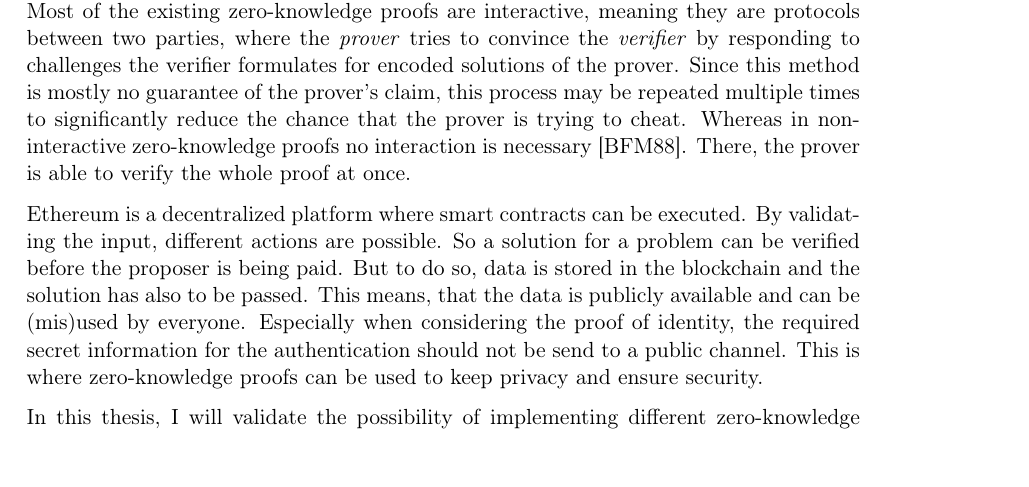
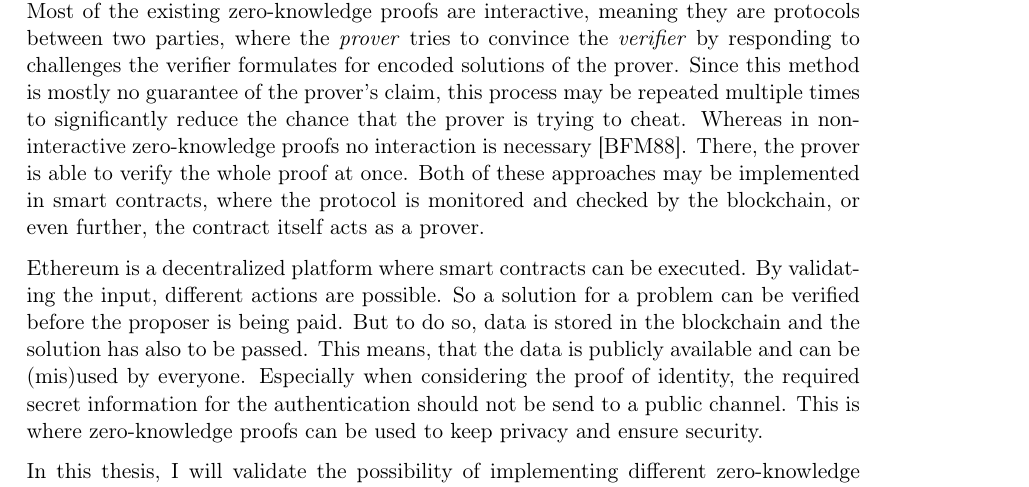
Before and after one commit to kyroy/ZeroKnowledgeProof, a LaTeX document (doc/expose/expose.tex): part of page 1 of 3, cut so that both start at the same text. Compiled offline with pdfLaTeX.

Commit message:
[Exposé] Start of linking paragraphs

```diff
--- a/doc/expose/expose.tex
+++ b/doc/expose/expose.tex
@@ -49,7 +49,9 @@ Most of the existing zero-knowledge proofs are interactive, meaning they are pro
 Since this method is mostly no guarantee of the prover's claim, this process may be repeated multiple times to significantly reduce the chance that the prover is trying to cheat.
 Whereas in non-interactive zero-knowledge proofs no interaction is necessary \cite{blum1988non}.
 There, the prover is able to verify the whole proof at once.
+Both of these approaches may be implemented in smart contracts, where the protocol is monitored and checked by the blockchain, or even further, the contract itself acts as a prover.
 
+%One of the blockchain-based platforms is Ethereum, a decentralized platform where smart contracts can be executed.
 Ethereum is a decentralized platform where smart contracts can be executed.
 By validating the input, different actions are possible.
 So a solution for a problem can be verified before the proposer is being paid.
```
